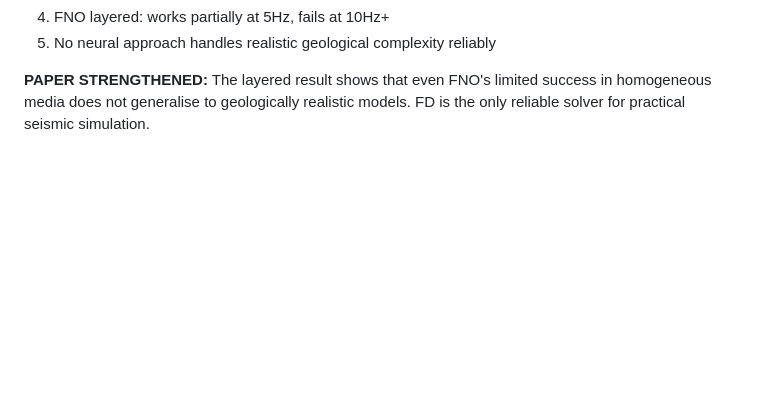
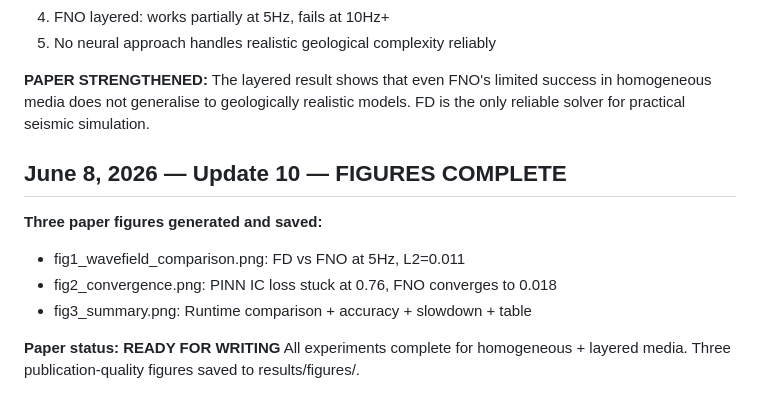
Before and after one commit to manishpaulish/seismic-benchmark, a Markdown page: research_log.md, the part around the change. Rendered like a GitHub page; blank space fills up the shorter version.

Commit message:
Three paper figures complete: wavefield comparison, convergence, summary

```diff
--- a/research_log.md
+++ b/research_log.md
@@ -203,3 +203,14 @@ Requires retraining per velocity model — major practical limitation.
 FNO's limited success in homogeneous media does not generalise
 to geologically realistic models. FD is the only reliable solver
 for practical seismic simulation.
+
+## June 8, 2026 — Update 10 — FIGURES COMPLETE
+
+**Three paper figures generated and saved:**
+- fig1_wavefield_comparison.png: FD vs FNO at 5Hz, L2=0.011
+- fig2_convergence.png: PINN IC loss stuck at 0.76, FNO converges to 0.018
+- fig3_summary.png: Runtime comparison + accuracy + slowdown + table
+
+**Paper status: READY FOR WRITING**
+All experiments complete for homogeneous + layered media.
+Three publication-quality figures saved to results/figures/.
```
